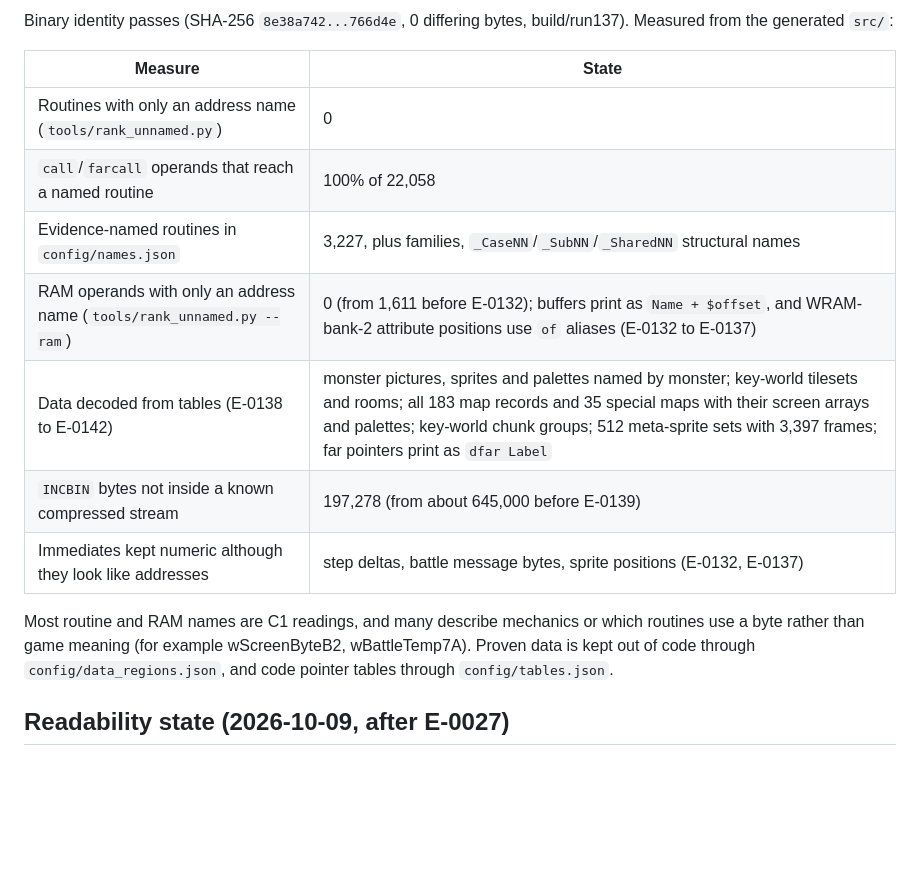
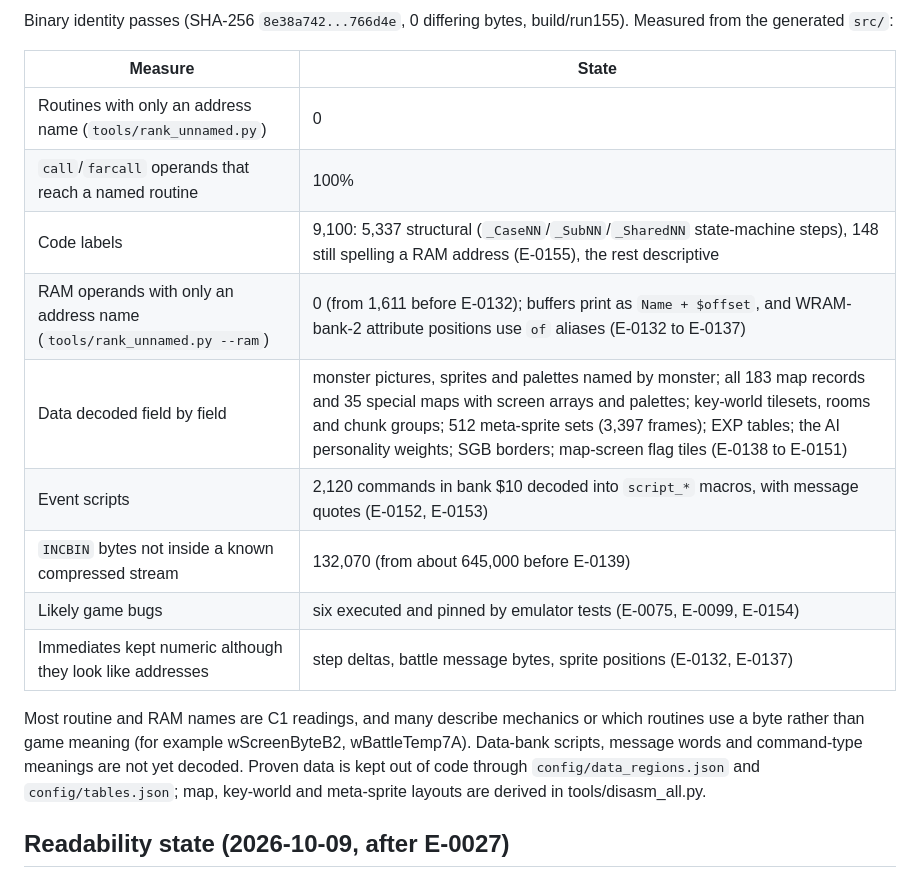
Before and after one commit to JoeyLandy/dwm2decomp, a Markdown page: docs/PROJECT_STATUS.md, the part around one of its changes. Rendered like a GitHub page; blank space fills up the shorter version.

Commit message:
docs: refresh the readability state after E-0155
Co-Authored-By: Claude Opus 5.5 <noreply@anthropic.com>

```diff
--- a/docs/PROJECT_STATUS.md
+++ b/docs/PROJECT_STATUS.md
@@ -59,17 +59,19 @@ Known limits: code reached only through other banked-call forms, computed `jp hl
 
-Binary identity passes (SHA-256 `8e38a742...766d4e`, 0 differing bytes, build/run137). Measured from the generated `src/`:
+Binary identity passes (SHA-256 `8e38a742...766d4e`, 0 differing bytes, build/run155). Measured from the generated `src/`:
 
 | Measure | State |
 | --- | --- |
 | Routines with only an address name (`tools/rank_unnamed.py`) | 0 |
-| `call`/`farcall` operands that reach a named routine | 100% of 22,058 |
-| Evidence-named routines in `config/names.json` | 3,227, plus families, `_CaseNN`/`_SubNN`/`_SharedNN` structural names |
+| `call`/`farcall` operands that reach a named routine | 100% |
+| Code labels | 9,100: 5,337 structural (`_CaseNN`/`_SubNN`/`_SharedNN` state-machine steps), 148 still spelling a RAM address (E-0155), the rest descriptive |
 | RAM operands with only an address name (`tools/rank_unnamed.py --ram`) | 0 (from 1,611 before E-0132); buffers print as `Name + $offset`, and WRAM-bank-2 attribute positions use `of` aliases (E-0132 to E-0137) |
-| Data decoded from tables (E-0138 to E-0142) | monster pictures, sprites and palettes named by monster; key-world tilesets and rooms; all 183 map records and 35 special maps with their screen arrays and palettes; key-world chunk groups; 512 meta-sprite sets with 3,397 frames; far pointers print as `dfar Label` |
-| `INCBIN` bytes not inside a known compressed stream | 197,278 (from about 645,000 before E-0139) |
+| Data decoded field by field | monster pictures, sprites and palettes named by monster; all 183 map records and 35 special maps with screen arrays and palettes; key-world tilesets, rooms and chunk groups; 512 meta-sprite sets (3,397 frames); EXP tables; the AI personality weights; SGB borders; map-screen flag tiles (E-0138 to E-0151) |
+| Event scripts | 2,120 commands in bank $10 decoded into `script_*` macros, with message quotes (E-0152, E-0153) |
+| `INCBIN` bytes not inside a known compressed stream | 132,070 (from about 645,000 before E-0139) |
+| Likely game bugs | six executed and pinned by emulator tests (E-0075, E-0099, E-0154) |
 | Immediates kept numeric although they look like addresses | step deltas, battle message bytes, sprite positions (E-0132, E-0137) |
 
-Most routine and RAM names are C1 readings, and many describe mechanics or which routines use a byte rather than game meaning (for example wScreenByteB2, wBattleTemp7A). Proven data is kept out of code through `config/data_regions.json`, and code pointer tables through `config/tables.json`.
+Most routine and RAM names are C1 readings, and many describe mechanics or which routines use a byte rather than game meaning (for example wScreenByteB2, wBattleTemp7A). Data-bank scripts, message words and command-type meanings are not yet decoded. Proven data is kept out of code through `config/data_regions.json` and `config/tables.json`; map, key-world and meta-sprite layouts are derived in tools/disasm_all.py.
 
 ## Readability state (2026-10-09, after E-0027)
 
```
Also changed, not shown: other parts of docs/PROJECT_STATUS.md (+1 -1 lines).
